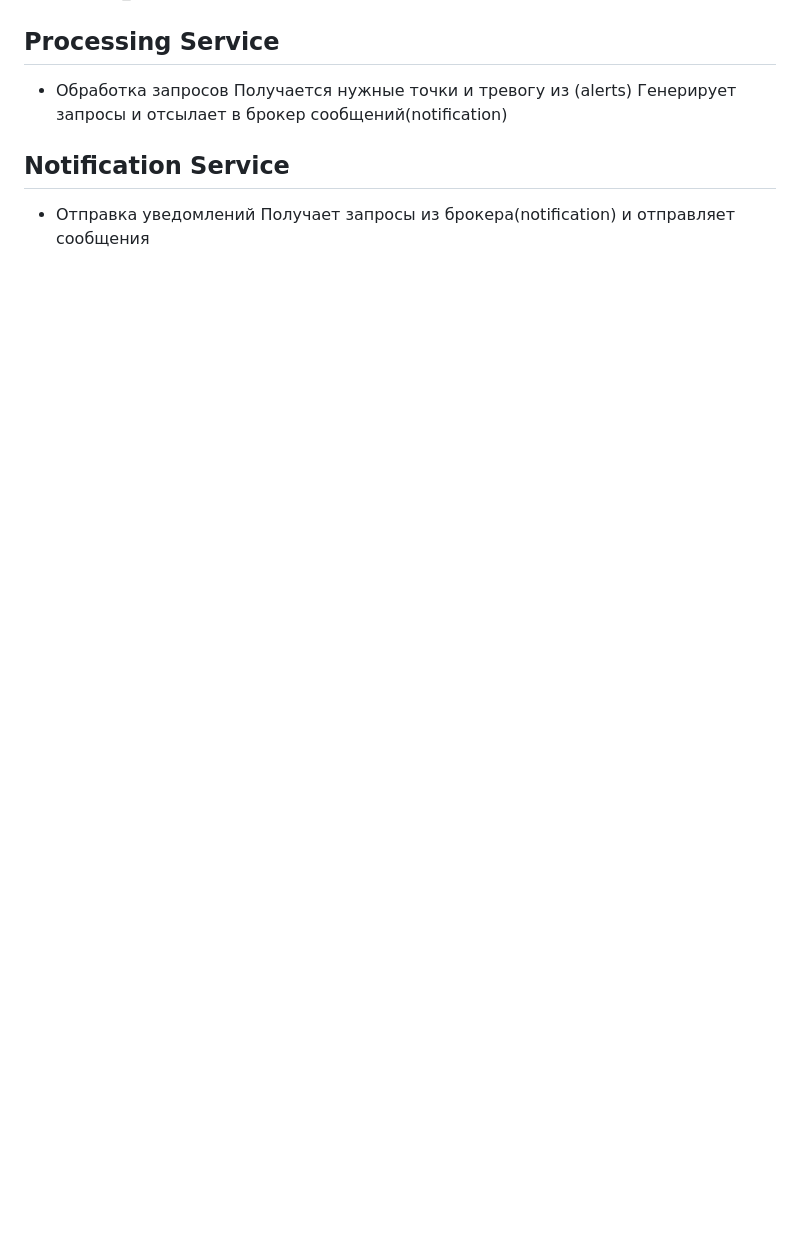
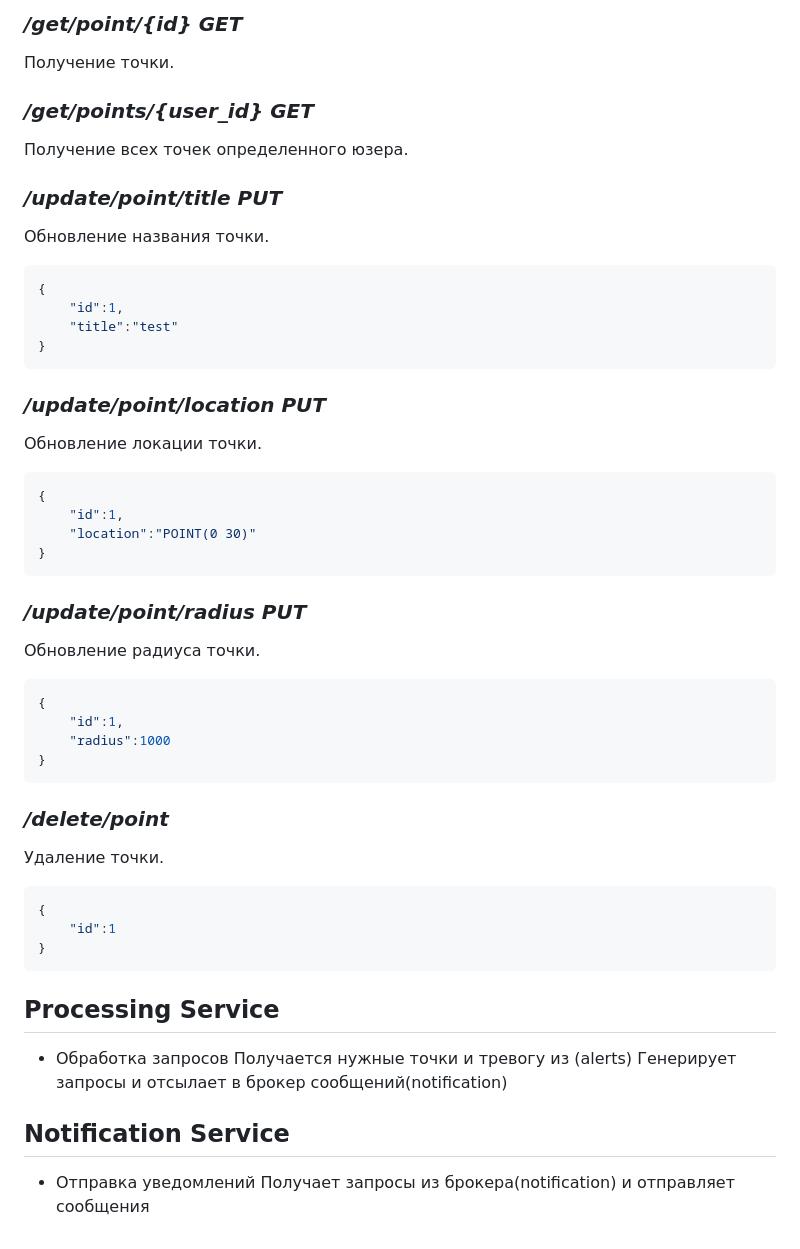
Before and after one commit to giicoo/osiris, a Markdown page: README.md, the part around the change printed below. GitHub-like rendering; blank space fills up the shorter version.

````diff
--- a/README.md
+++ b/README.md
@@ -43,9 +43,54 @@
+### */get/point/{id} GET*
+Получение точки.
+
+
+### */get/points/{user_id} GET*
+Получение всех точек определенного юзера.
+
+
+### */update/point/title PUT*
+Обновление названия точки.
+```json
+{
+	"id":1,
+	"title":"test"
+}
+```
+
+
+### */update/point/location PUT*
+Обновление локации точки.
+```json
+{
+	"id":1,
+	"location":"POINT(0 30)"
+}
+```
+
+
+### */update/point/radius PUT*
+Обновление радиуса точки.
+```json
+{
+	"id":1,
+	"radius":1000
+}
+```
+
+### */delete/point*
+Удаление точки.
+```json
+{
+	"id":1
+}
+```
 
 ## Processing Service
 + Обработка запросов
 Получается нужные точки и тревогу из (alerts)
 Генерирует запросы и отсылает в брокер сообщений(notification)
 
+
 ## Notification Service
 + Отправка уведомлений
 Получает запросы из брокера(notification) и отправляет сообщения
````
Also changed, not shown: other parts of README.md (+23 -23 lines), assets/image-1.png (added), 5 other files.
